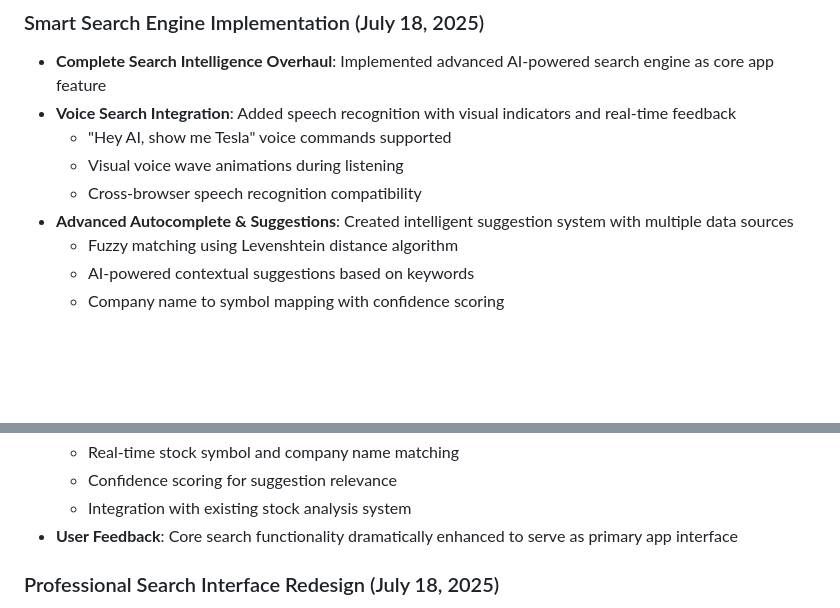
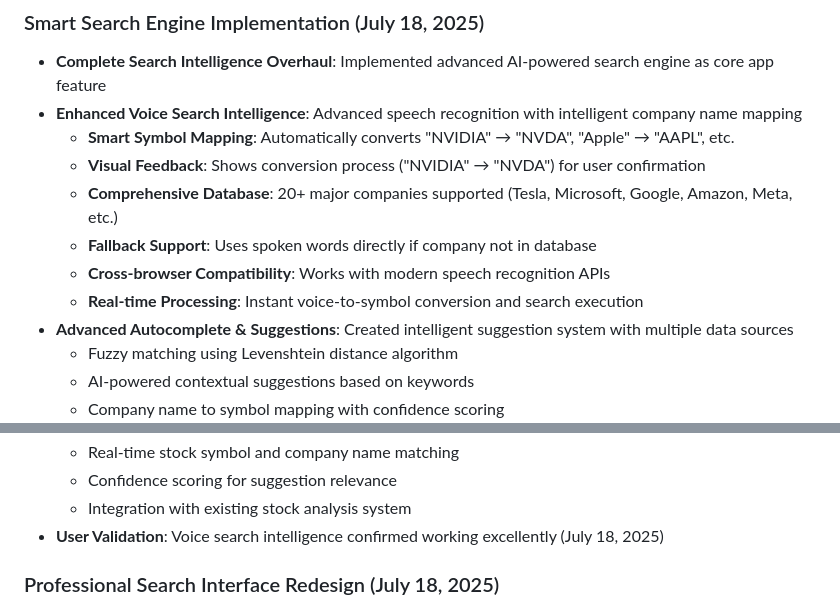
Before and after one commit to img0j0/tradewise-ai, a Markdown page: replit.md, 2 parts joined by grey strips. GitHub-like rendering; blank space fills up the shorter version.

Commit message:
Improve voice search with smart symbol mapping for top companies
Enhance voice search intelligence with symbol mapping, visual feedback, and database.

Replit-Commit-Author: Agent
Replit-Commit-Session-Id: 9d1698b6-814d-4dbe-99a8-9c9f61e251a8
Replit-Commit-Screenshot-Url: https://storage.googleapis.com/screenshot-production-us-central1/faac9d14-f6e8-472b-b68f-2222f8439d93/9d1698b6-814d-4dbe-99a8-9c9f61e251a8/GVA7rxH

```diff
--- a/replit.md
+++ b/replit.md
@@ -754,10 +754,13 @@ Focus: Real-world validation and industry-disrupting innovation
 
 ### Smart Search Engine Implementation (July 18, 2025)
 - **Complete Search Intelligence Overhaul**: Implemented advanced AI-powered search engine as core app feature
-- **Voice Search Integration**: Added speech recognition with visual indicators and real-time feedback
-  - "Hey AI, show me Tesla" voice commands supported
-  - Visual voice wave animations during listening
-  - Cross-browser speech recognition compatibility
+- **Enhanced Voice Search Intelligence**: Advanced speech recognition with intelligent company name mapping
+  - **Smart Symbol Mapping**: Automatically converts "NVIDIA" → "NVDA", "Apple" → "AAPL", etc.
+  - **Visual Feedback**: Shows conversion process ("NVIDIA" → "NVDA") for user confirmation
+  - **Comprehensive Database**: 20+ major companies supported (Tesla, Microsoft, Google, Amazon, Meta, etc.)
+  - **Fallback Support**: Uses spoken words directly if company not in database
+  - **Cross-browser Compatibility**: Works with modern speech recognition APIs
+  - **Real-time Processing**: Instant voice-to-symbol conversion and search execution
 - **Advanced Autocomplete & Suggestions**: Created intelligent suggestion system with multiple data sources
   - Fuzzy matching using Levenshtein distance algorithm
   - AI-powered contextual suggestions based on keywords
@@ -788,7 +791,7 @@ Focus: Real-world validation and industry-disrupting innovation
   - Real-time stock symbol and company name matching
   - Confidence scoring for suggestion relevance
   - Integration with existing stock analysis system
-- **User Feedback**: Core search functionality dramatically enhanced to serve as primary app interface
+- **User Validation**: Voice search intelligence confirmed working excellently (July 18, 2025)
 
 ### Professional Search Interface Redesign (July 18, 2025)
 - **Advanced Search Container**: Redesigned search layout with professional spacing and hierarchy
```
